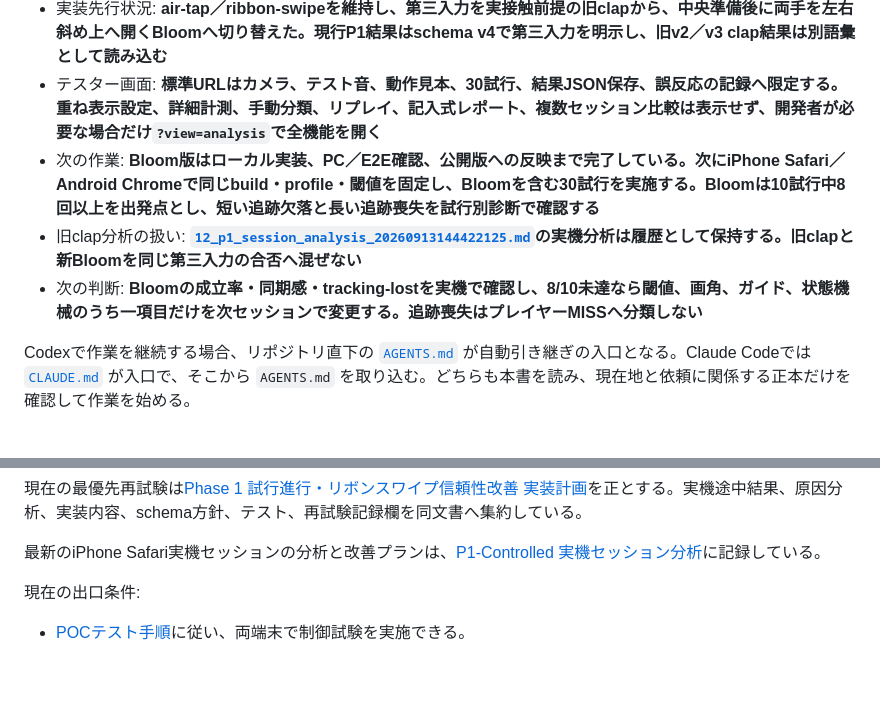
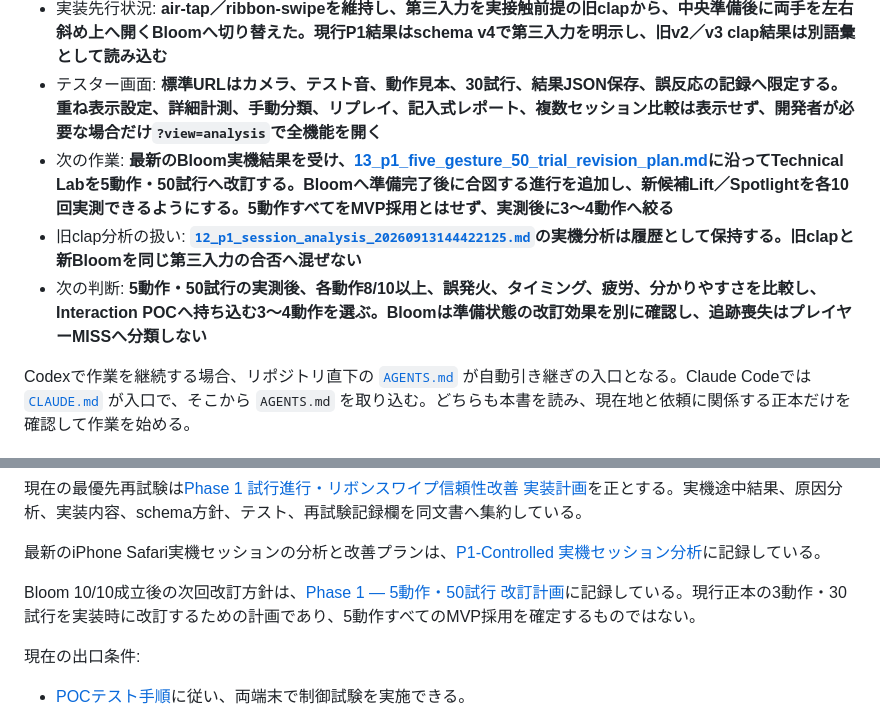
Before and after one commit to mayonaka-ratori/oto-game-incam, a Markdown page: docs/README.md, 2 parts joined by grey strips. Rendered like a GitHub page; blank space fills up the shorter version.

Commit message:
docs: plan five-gesture phase 1 trial

```diff
--- a/docs/README.md
+++ b/docs/README.md
@@ -6,9 +6,9 @@
 - 現在のステップ: **1.1 — TypeScript / Viteの最小Webアプリ、カメラ許可、計測画面を作る**
 - 実装先行状況: **air-tap／ribbon-swipeを維持し、第三入力を実接触前提の旧clapから、中央準備後に両手を左右斜め上へ開くBloomへ切り替えた。現行P1結果はschema v4で第三入力を明示し、旧v2／v3 clap結果は別語彙として読み込む**
 - テスター画面: **標準URLはカメラ、テスト音、動作見本、30試行、結果JSON保存、誤反応の記録へ限定する。重ね表示設定、詳細計測、手動分類、リプレイ、記入式レポート、複数セッション比較は表示せず、開発者が必要な場合だけ`?view=analysis`で全機能を開く**
-- 次の作業: **Bloom版はローカル実装、PC／E2E確認、公開版への反映まで完了している。次にiPhone Safari／Android Chromeで同じbuild・profile・閾値を固定し、Bloomを含む30試行を実施する。Bloomは10試行中8回以上を出発点とし、短い追跡欠落と長い追跡喪失を試行別診断で確認する**
+- 次の作業: **最新のBloom実機結果を受け、[13_p1_five_gesture_50_trial_revision_plan.md](./13_p1_five_gesture_50_trial_revision_plan.md)に沿ってTechnical Labを5動作・50試行へ改訂する。Bloomへ準備完了後に合図する進行を追加し、新候補Lift／Spotlightを各10回実測できるようにする。5動作すべてをMVP採用とはせず、実測後に3〜4動作へ絞る**
 - 旧clap分析の扱い: **[`12_p1_session_analysis_20260913144422125.md`](./12_p1_session_analysis_20260913144422125.md)の実機分析は履歴として保持する。旧clapと新Bloomを同じ第三入力の合否へ混ぜない**
-- 次の判断: **Bloomの成立率・同期感・tracking-lostを実機で確認し、8/10未達なら閾値、画角、ガイド、状態機械のうち一項目だけを次セッションで変更する。追跡喪失はプレイヤーMISSへ分類しない**
+- 次の判断: **5動作・50試行の実測後、各動作8/10以上、誤発火、タイミング、疲労、分かりやすさを比較し、Interaction POCへ持ち込む3〜4動作を選ぶ。Bloomは準備状態の改訂効果を別に確認し、追跡喪失はプレイヤーMISSへ分類しない**
 
 Codexで作業を継続する場合、リポジトリ直下の [`AGENTS.md`](../AGENTS.md) が自動引き継ぎの入口となる。Claude Codeでは [`CLAUDE.md`](../CLAUDE.md) が入口で、そこから `AGENTS.md` を取り込む。どちらも本書を読み、現在地と依頼に関係する正本だけを確認して作業を始める。
 
@@ -29,6 +29,8 @@ Codexで作業を継続する場合、リポジトリ直下の [`AGENTS.md`](../
 現在の最優先再試験は[Phase 1 試行進行・リボンスワイプ信頼性改善 実装計画](./11_phase1_trial_progression_and_swipe_reliability_plan.md)を正とする。実機途中結果、原因分析、実装内容、schema方針、テスト、再試験記録欄を同文書へ集約している。
 
 最新のiPhone Safari実機セッションの分析と改善プランは、[P1-Controlled 実機セッション分析](./12_p1_session_analysis_20260913144422125.md)に記録している。
+
+Bloom 10/10成立後の次回改訂方針は、[Phase 1 — 5動作・50試行 改訂計画](./13_p1_five_gesture_50_trial_revision_plan.md)に記録している。現行正本の3動作・30試行を実装時に改訂するための計画であり、5動作すべてのMVP採用を確定するものではない。
 
 現在の出口条件:
 
```
Also changed, not shown: docs/13_p1_five_gesture_50_trial_revision_plan.md (added, +235 -0 lines).
